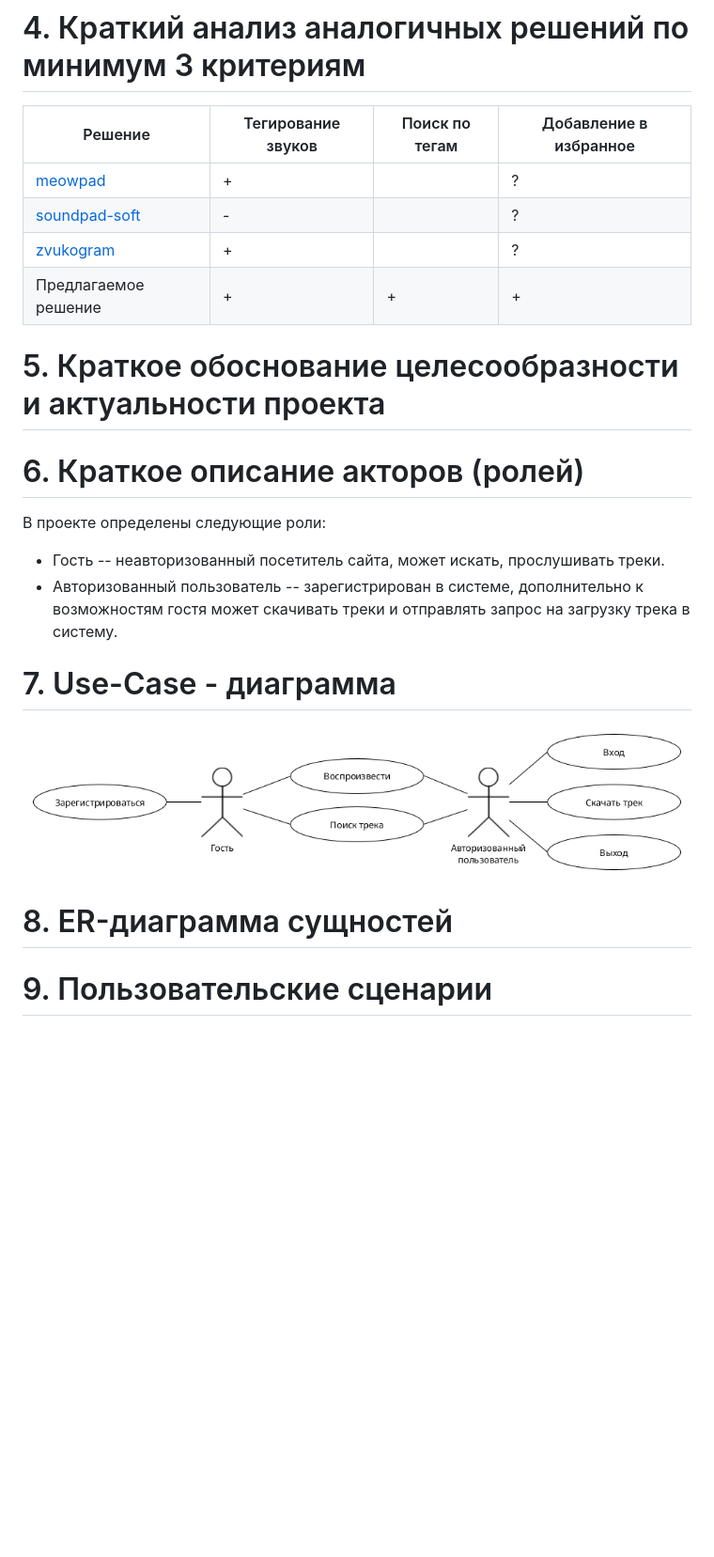
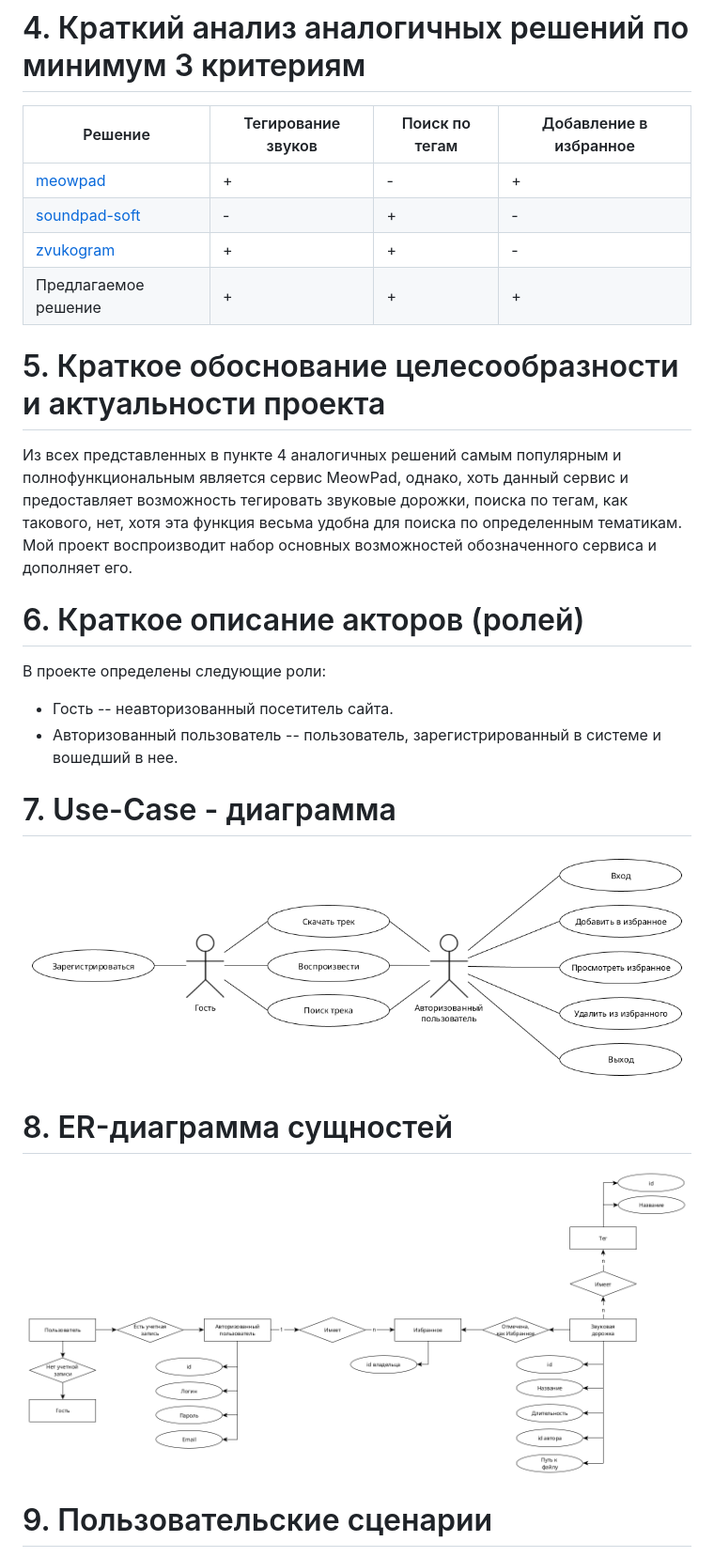
Before and after one commit to YusahO/bmstu-ppo, a Markdown page: lab_01/Readme.md, the part around the change printed below. Shown: that part at 94% size. Drawn GitHub-style; pictures changed too: lab_01/images/er.png (added), lab_01/images/use_case.png; blank space fills up the shorter version.

```diff
--- a/lab_01/Readme.md
+++ b/lab_01/Readme.md
@@ -14,19 +14,20 @@ ZvukoBaza
 
 Решение                                      | Тегирование звуков | Поиск по тегам | Добавление в избранное
 -------------------------------------------- | ------------------ | -------------- | ----------------------
-[meowpad](https://meowpad.me/ru-ru/)         | +                  |                | ?                      |
-[soundpad-soft](https://soundpad-soft.ru/)   | -                  |                | ?                      |
-[zvukogram](https://zvukogram.com/category/) | +                  |                | ?                      |
+[meowpad](https://meowpad.me/ru-ru/)         | +                  | -              | +                      |
+[soundpad-soft](https://soundpad-soft.ru/)   | -                  | +              | -                      |
+[zvukogram](https://zvukogram.com/category/) | +                  | +              | -                      |
 Предлагаемое решение                         | +                  | +              | +                      |
 
 # 5\. Краткое обоснование целесообразности и актуальности проекта
+Из всех представленных в пункте 4 аналогичных решений самым популярным и полнофункциональным является сервис MeowPad, однако, хоть данный сервис и предоставляет возможность тегировать звуковые дорожки, поиска по тегам, как такового, нет, хотя эта функция весьма удобна для поиска по определенным тематикам. Мой проект воспроизводит набор основных возможностей обозначенного сервиса и дополняет его.
 
 # 6\. Краткое описание акторов (ролей)
 
 В проекте определены следующие роли:
 
-- Гость -- неавторизованный посетитель сайта, может искать, прослушивать треки.
-- Авторизованный пользователь -- зарегистрирован в системе, дополнительно к возможностям гостя может скачивать треки и отправлять запрос на загрузку трека в систему.
+- Гость -- неавторизованный посетитель сайта.
+- Авторизованный пользователь -- пользователь, зарегистрированный в системе и вошедший в нее.
 
 # 7\. Use-Case - диаграмма
 
@@ -34,5 +35,7 @@ ZvukoBaza
 
 # 8\. ER-диаграмма сущностей
 
+![alt text](images/er.png "ER-диаграмма сущностей")
+
 # 9\. Пользовательские сценарии
 
```
Also changed, not shown: other parts of lab_01/Readme.md (+11 -2 lines), lab_01/images/bpmn_01.png (added), lab_01/images/bpmn_02.png (added), 2 other files.
